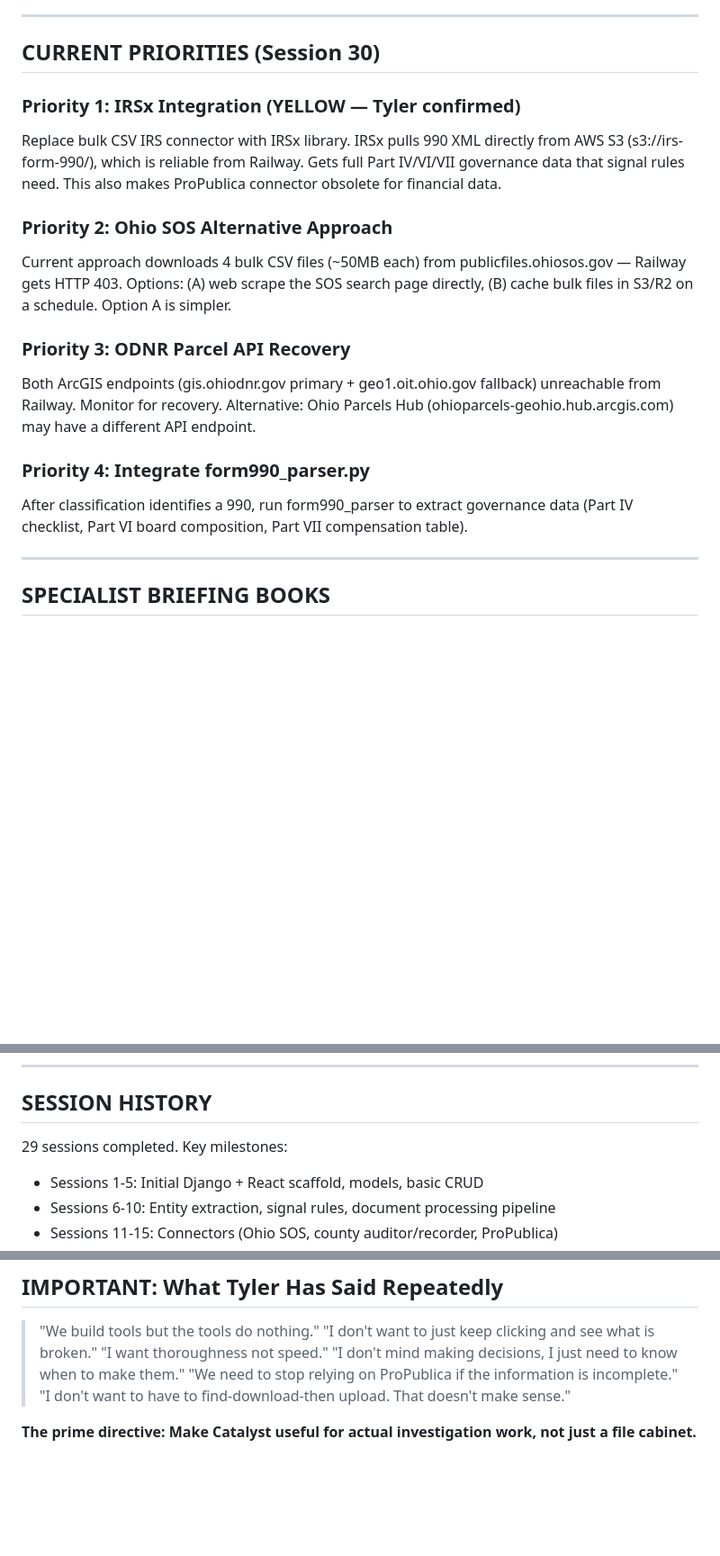
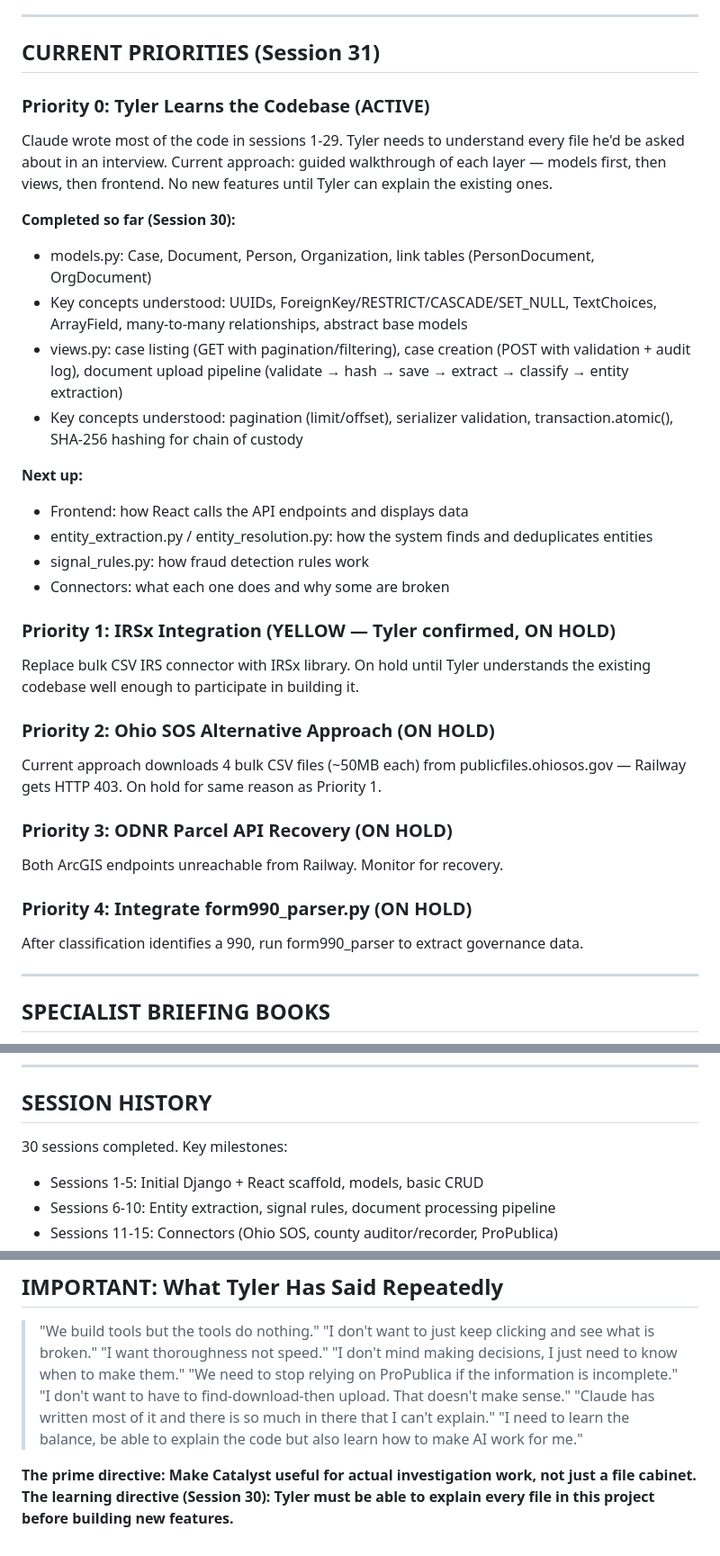
Before and after one commit to tjcollinsku/catalyst, a Markdown page: CLAUDE.md, 3 parts joined by grey strips. Shown at 90% size. GitHub-like rendering; blank space fills up the shorter version.

Commit message:
Update CLAUDE.md for Session 30: pivot to codebase education
Tyler recognized he can't explain most of the AI-written code in interviews.
Shifted priorities from feature-building to guided codebase walkthrough.
All new feature work on hold until Tyler owns the existing code.

Co-Authored-By: Claude Opus 4.6 (1M context) <noreply@anthropic.com>

```diff
--- a/CLAUDE.md
+++ b/CLAUDE.md
@@ -457,19 +457,34 @@ Results visible in Pipeline tab (Signals → Detections → Findings)
 
 ---
 
-## CURRENT PRIORITIES (Session 30)
+## CURRENT PRIORITIES (Session 31)
 
-### Priority 1: IRSx Integration (YELLOW — Tyler confirmed)
-Replace bulk CSV IRS connector with IRSx library. IRSx pulls 990 XML directly from AWS S3 (s3://irs-form-990/), which is reliable from Railway. Gets full Part IV/VI/VII governance data that signal rules need. This also makes ProPublica connector obsolete for financial data.
+### Priority 0: Tyler Learns the Codebase (ACTIVE)
+Claude wrote most of the code in sessions 1-29. Tyler needs to understand every file he'd be asked about in an interview. Current approach: guided walkthrough of each layer — models first, then views, then frontend. No new features until Tyler can explain the existing ones.
 
-### Priority 2: Ohio SOS Alternative Approach
-Current approach downloads 4 bulk CSV files (~50MB each) from publicfiles.ohiosos.gov — Railway gets HTTP 403. Options: (A) web scrape the SOS search page directly, (B) cache bulk files in S3/R2 on a schedule. Option A is simpler.
+**Completed so far (Session 30):**
+- models.py: Case, Document, Person, Organization, link tables (PersonDocument, OrgDocument)
+- Key concepts understood: UUIDs, ForeignKey/RESTRICT/CASCADE/SET_NULL, TextChoices, ArrayField, many-to-many relationships, abstract base models
+- views.py: case listing (GET with pagination/filtering), case creation (POST with validation + audit log), document upload pipeline (validate → hash → save → extract → classify → entity extraction)
+- Key concepts understood: pagination (limit/offset), serializer validation, transaction.atomic(), SHA-256 hashing for chain of custody
 
-### Priority 3: ODNR Parcel API Recovery
-Both ArcGIS endpoints (gis.ohiodnr.gov primary + geo1.oit.ohio.gov fallback) unreachable from Railway. Monitor for recovery. Alternative: Ohio Parcels Hub (ohioparcels-geohio.hub.arcgis.com) may have a different API endpoint.
+**Next up:**
+- Frontend: how React calls the API endpoints and displays data
+- entity_extraction.py / entity_resolution.py: how the system finds and deduplicates entities
+- signal_rules.py: how fraud detection rules work
+- Connectors: what each one does and why some are broken
 
-### Priority 4: Integrate form990_parser.py
-After classification identifies a 990, run form990_parser to extract governance data (Part IV checklist, Part VI board composition, Part VII compensation table).
+### Priority 1: IRSx Integration (YELLOW — Tyler confirmed, ON HOLD)
+Replace bulk CSV IRS connector with IRSx library. On hold until Tyler understands the existing codebase well enough to participate in building it.
+
+### Priority 2: Ohio SOS Alternative Approach (ON HOLD)
+Current approach downloads 4 bulk CSV files (~50MB each) from publicfiles.ohiosos.gov — Railway gets HTTP 403. On hold for same reason as Priority 1.
+
+### Priority 3: ODNR Parcel API Recovery (ON HOLD)
+Both ArcGIS endpoints unreachable from Railway. Monitor for recovery.
+
+### Priority 4: Integrate form990_parser.py (ON HOLD)
+After classification identifies a 990, run form990_parser to extract governance data.
 
 ---
 
@@ -486,7 +501,7 @@ Located in `docs/team/`:
 
 ## SESSION HISTORY
 
-29 sessions completed. Key milestones:
+30 sessions completed. Key milestones:
 - Sessions 1-5: Initial Django + React scaffold, models, basic CRUD
 - Sessions 6-10: Entity extraction, signal rules, document processing pipeline
 - Sessions 11-15: Connectors (Ohio SOS, county auditor/recorder, ProPublica)
@@ -518,5 +534,8 @@ Located in `docs/team/`:
 > "I don't mind making decisions, I just need to know when to make them."
 > "We need to stop relying on ProPublica if the information is incomplete."
 > "I don't want to have to find-download-then upload. That doesn't make sense."
+> "Claude has written most of it and there is so much in there that I can't explain."
+> "I need to learn the balance, be able to explain the code but also learn how to make AI work for me."
 
 **The prime directive: Make Catalyst useful for actual investigation work, not just a file cabinet.**
+**The learning directive (Session 30): Tyler must be able to explain every file in this project before building new features.**
```
Also changed, not shown: other parts of CLAUDE.md (+2 -1 lines).
